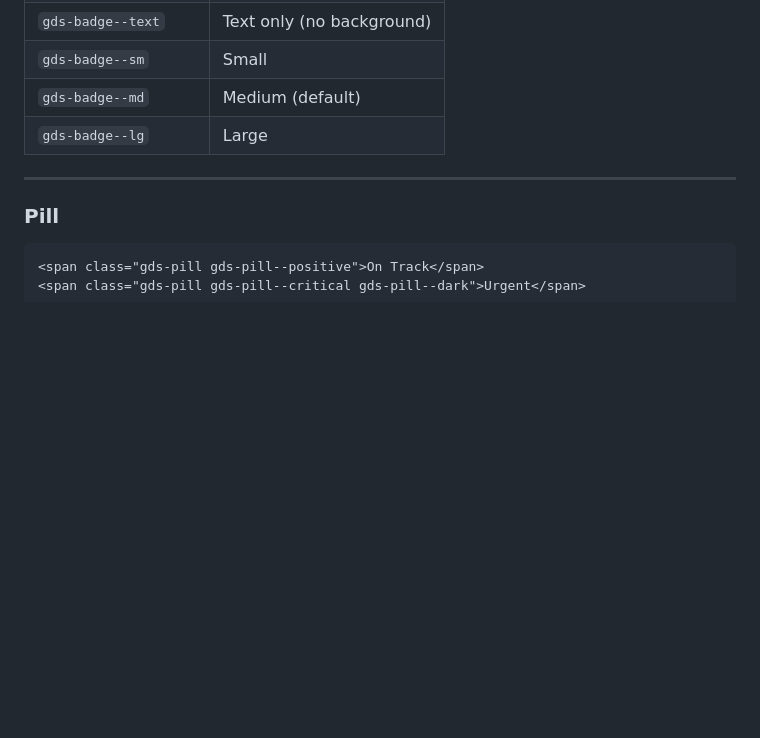
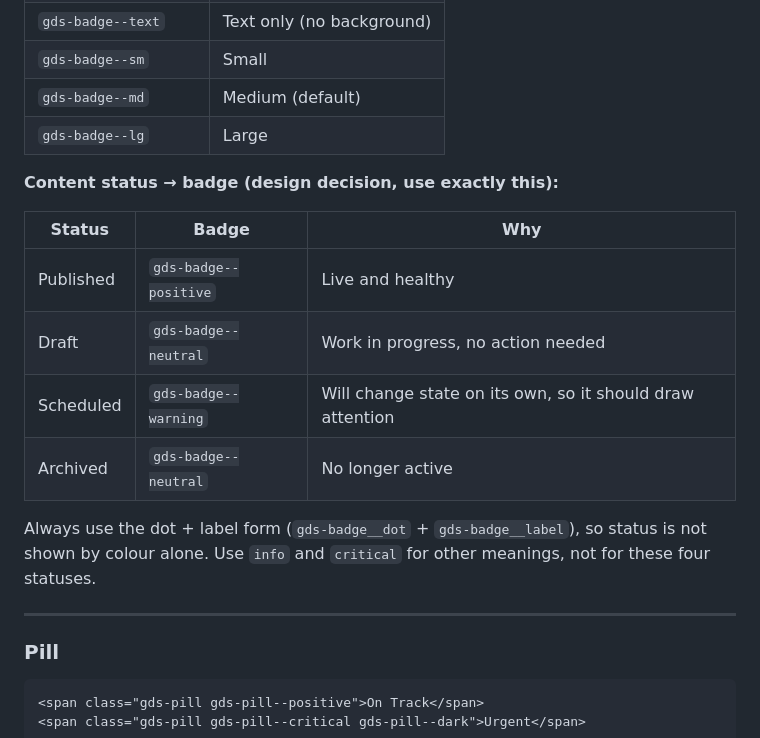
Before and after one commit to fitpica/gjirafa-design-system, a Markdown page: brand.md, the part around the change. Rendered like a GitHub page; blank space fills up the shorter version.

Commit message:
docs(brand): add content status to badge mapping
Both AI readiness tests had to guess which badge colour goes with each
content status, and both guessed differently from the docs. This adds
the design decision: Published positive, Draft neutral, Scheduled
warning, Archived neutral, always with dot + label.

Co-Authored-By: Claude Opus 5.5 <noreply@anthropic.com>

```diff
--- a/brand.md
+++ b/brand.md
@@ -510,6 +510,17 @@ Sizes: `gds-toggle--sm`, `gds-toggle--md`, `gds-toggle--lg`
 | `gds-badge--md` | Medium (default) |
 | `gds-badge--lg` | Large |
 
+**Content status → badge (design decision, use exactly this):**
+
+| Status | Badge | Why |
+|--------|-------|-----|
+| Published | `gds-badge--positive` | Live and healthy |
+| Draft | `gds-badge--neutral` | Work in progress, no action needed |
+| Scheduled | `gds-badge--warning` | Will change state on its own, so it should draw attention |
+| Archived | `gds-badge--neutral` | No longer active |
+
+Always use the dot + label form (`gds-badge__dot` + `gds-badge__label`), so status is not shown by colour alone. Use `info` and `critical` for other meanings, not for these four statuses.
+
 ---
 
 ### Pill
```
